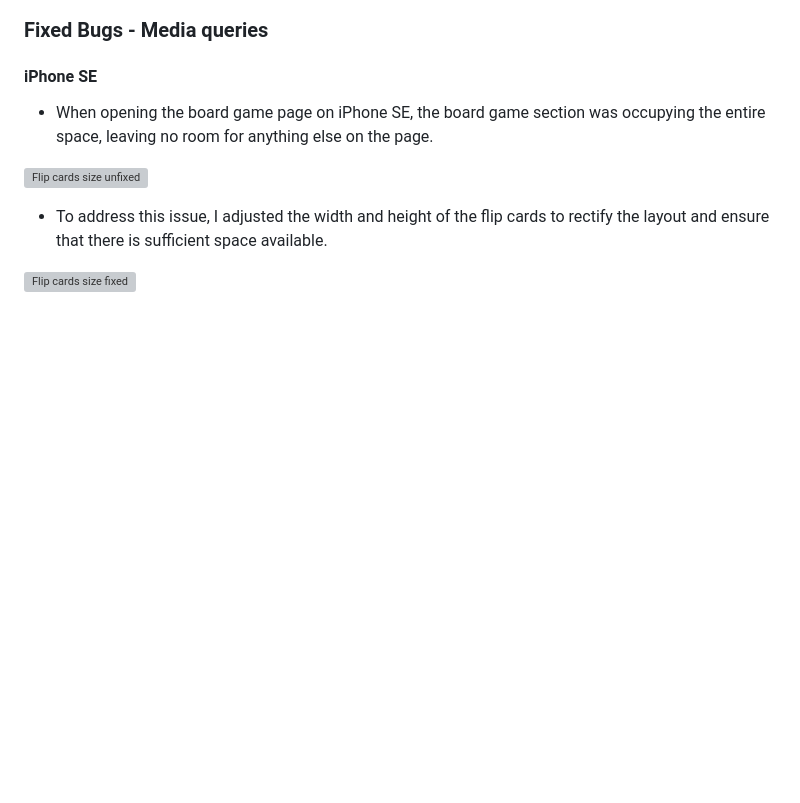
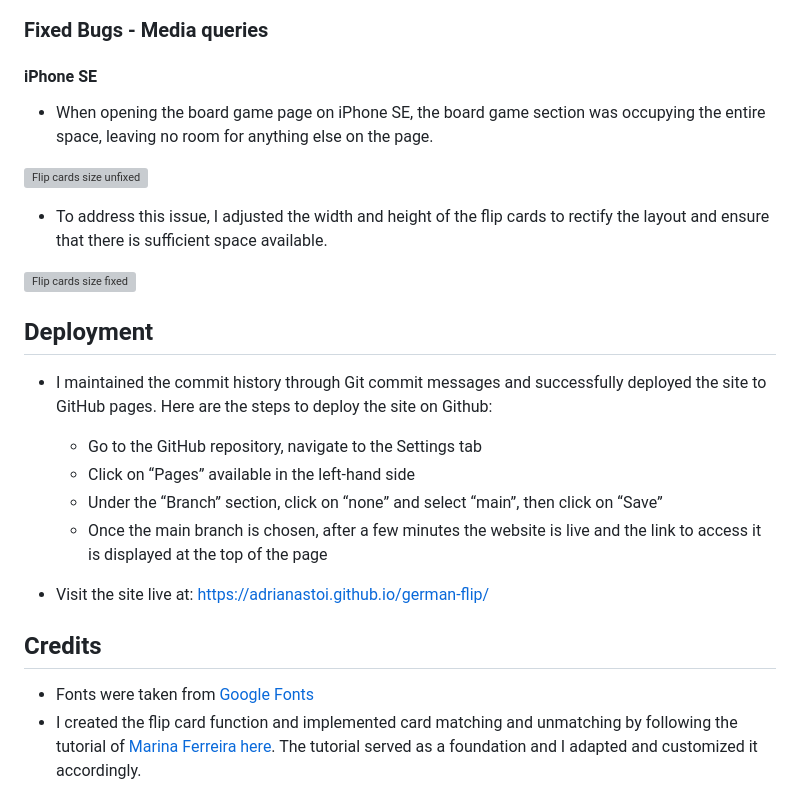
Before and after one commit to AdrianaStoi/german-flip, a Markdown page: README.md, the part around the change printed below. Rendered like a GitHub page; blank space fills up the shorter version; grey boxes are pictures that could not be loaded.

Commit message:
Add credits to readme file

```diff
--- a/README.md
+++ b/README.md
@@ -273,3 +273,19 @@ Regarding fonts, I used Google fonts Yeseva One for the heading and buttons, and
 * To address this issue, I adjusted the width and height of the flip cards to rectify the layout and ensure that there is sufficient space available.
 
 ![Flip cards size fixed](https://github.com/AdrianaStoi/german-flip/blob/main/documentation/imagestesting/fix_responsiveness_flip_cards_iphone_se.png)
+
+## Deployment
+
+* I maintained the commit history through Git commit messages and successfully deployed the site to GitHub pages. Here are the steps to deploy the site on Github:
+    * Go to the GitHub repository, navigate to the Settings tab
+    * Click on “Pages” available in the left-hand side
+    * Under the “Branch” section, click on “none” and select “main”, then click on “Save”
+    * Once the main branch is chosen, after a few minutes the website is live and the link to access it is displayed at the top of the page
+
+* Visit the site live at: https://adrianastoi.github.io/german-flip/
+
+## Credits
+
+* Fonts were taken from [Google Fonts](https://fonts.google.com/?query=josefin)
+* I created the flip card function and implemented card matching and unmatching by following the tutorial of [Marina Ferreira here](https://marina-ferreira.github.io/tutorials/js/memory-game/). The tutorial served as a foundation and I adapted and customized it accordingly.
+
```
Also changed, not shown: other parts of README.md (+6 -1 lines).
